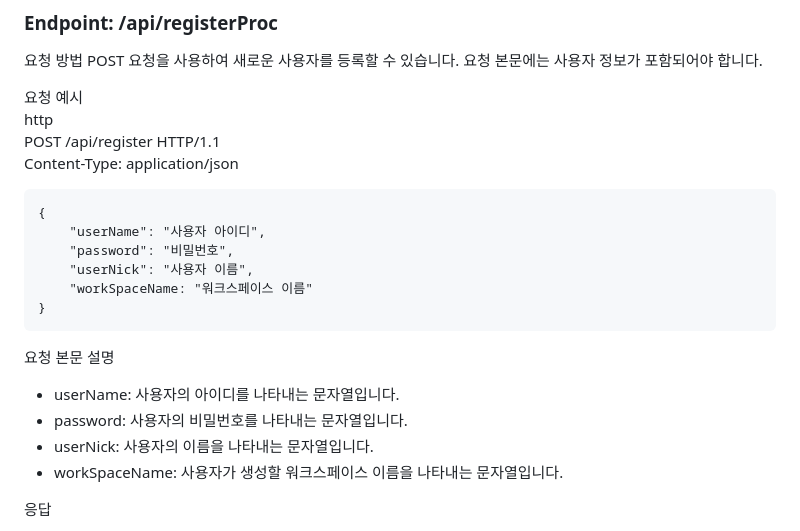
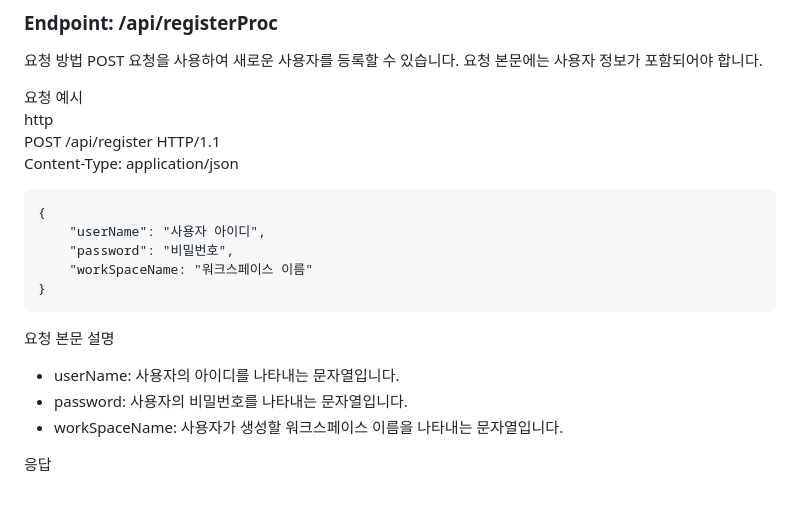
Before and after one commit to ByuN0-0/CRM-Project, a Markdown page: Readme.md, the part around the change. Drawn GitHub-style; blank space fills up the shorter version.

````diff
--- a/Readme.md
+++ b/Readme.md
@@ -44,14 +44,12 @@ Content-Type: application/json
 {
     "userName": "사용자 아이디",
     "password": "비밀번호",
-    "userNick": "사용자 이름",
     "workSpaceName: "워크스페이스 이름"
 }
 ```
 요청 본문 설명
 - userName: 사용자의 아이디를 나타내는 문자열입니다.
 - password: 사용자의 비밀번호를 나타내는 문자열입니다.
-- userNick: 사용자의 이름을 나타내는 문자열입니다.
 - workSpaceName: 사용자가 생성할 워크스페이스 이름을 나타내는 문자열입니다.
 
 응답
````
